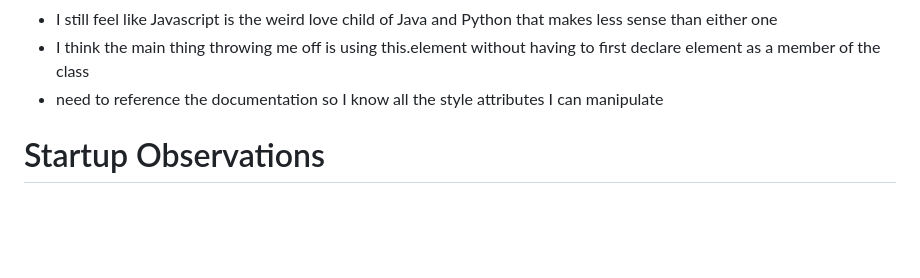
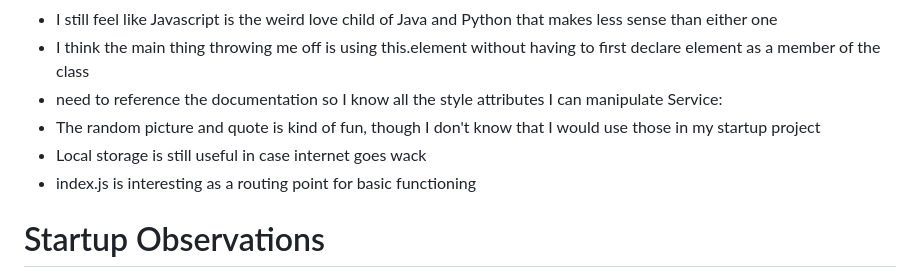
Before and after one commit to AlisonRampton/startup, a Markdown page: README.md, the part around the change. Drawn GitHub-style; blank space fills up the shorter version.

Commit message:
Added Simon Service notes to README

```diff
--- a/README.md
+++ b/README.md
@@ -242,6 +242,10 @@ JS:
 - I still feel like Javascript is the weird love child of Java and Python that makes less sense than either one
 - I think the main thing throwing me off is using this.element without having to first declare element as a member of the class
 - need to reference the documentation so I know all the style attributes I can manipulate
+Service:
+- The random picture and quote is kind of fun, though I don't know that I would use those in my startup project
+- Local storage is still useful in case internet goes wack
+- index.js is interesting as a routing point for basic functioning
 
 # Startup Observations
 HTML:
```
